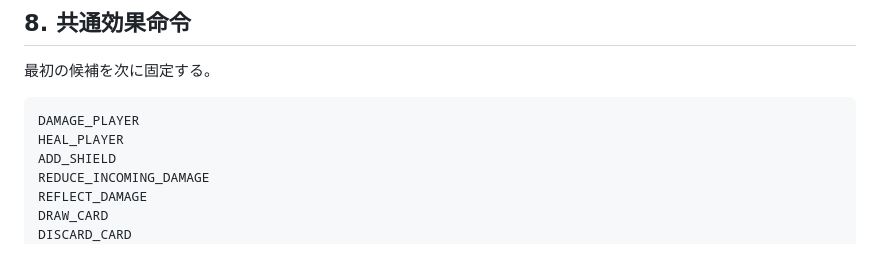
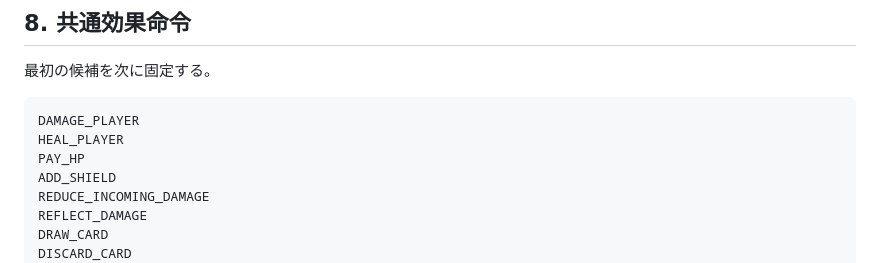
Before and after one commit to chameleonjp-lab/erabaretan, a Markdown page: docs/08_RULE_ENGINE_CONTRACT.md, the part around the change. Rendered like a GitHub page.

````diff
--- a/docs/08_RULE_ENGINE_CONTRACT.md
+++ b/docs/08_RULE_ENGINE_CONTRACT.md
@@ -365,6 +365,7 @@ RESPONSE
 ```text
 DAMAGE_PLAYER
 HEAL_PLAYER
+PAY_HP
 ADD_SHIELD
 REDUCE_INCOMING_DAMAGE
 REFLECT_DAMAGE
````
Also changed, not shown: docs/19_COMMON_EFFECT_COMMANDS_ALPHA_12_V1.md (+17 -17 lines).
